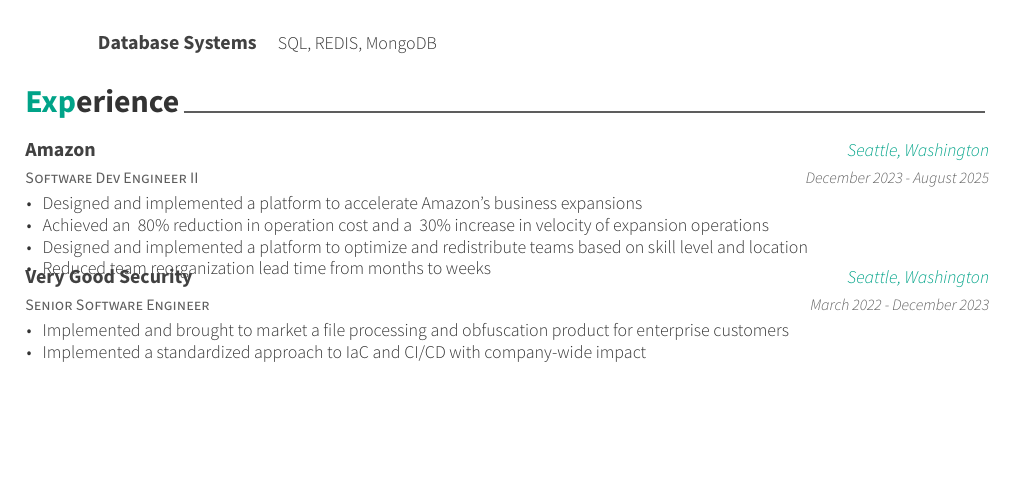
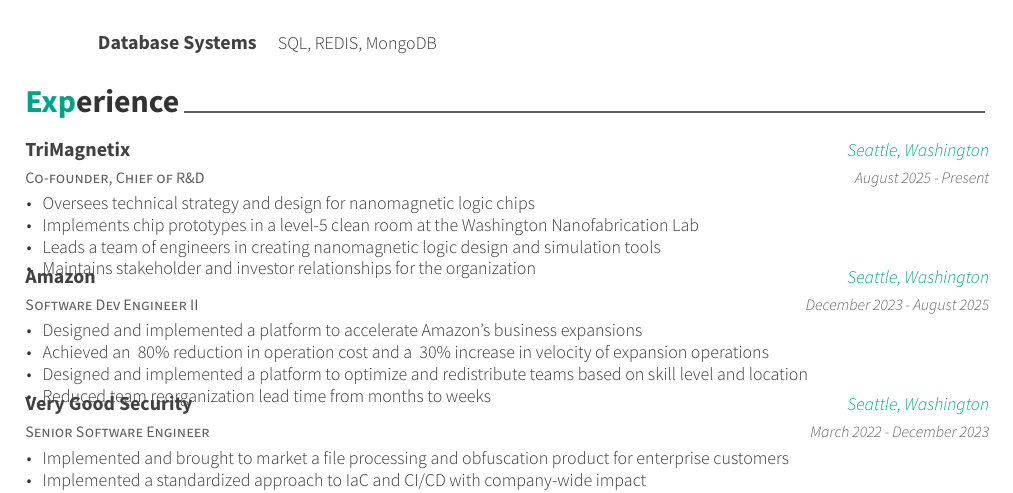
Before and after one commit to mhanberry1/resume, a LaTeX CV (cloud_resume.tex, which reads cv-sections/experience.tex): part of page 1 of 3, cut so that both start at the same text, the shorter picture padded with empty space. Compiled offline with XeLaTeX.

Commit message:
add trimagnetix

```diff
--- a/cv-sections/experience.tex
+++ b/cv-sections/experience.tex
@@ -9,6 +9,20 @@
 %----------------------------------------------------------------------------------------
 
 \begin{cventries}
+
+\cventry
+{Co-founder, Chief of R\&D} % Job title
+{TriMagnetix} % Organization
+{Seattle, Washington} % Location
+{August 2025 - Present} % Date(s)
+{ % Description(s) of tasks/responsibilities
+\begin{cvitems}
+\item{Oversees technical strategy and design for nanomagnetic logic chips}
+\item{Implements chip prototypes in a level-5 clean room at the Washington Nanofabrication Lab}
+\item{Leads a team of engineers in creating nanomagnetic logic design and simulation tools}
+\item{Maintains stakeholder and investor relationships for the organization}
+\end{cvitems}
+}
 
 \cventry
 {Software Dev Engineer II} % Job title
```
Also changed, not shown: cloud_resume.pdf, research_resume.pdf, resume_cv.pdf.
